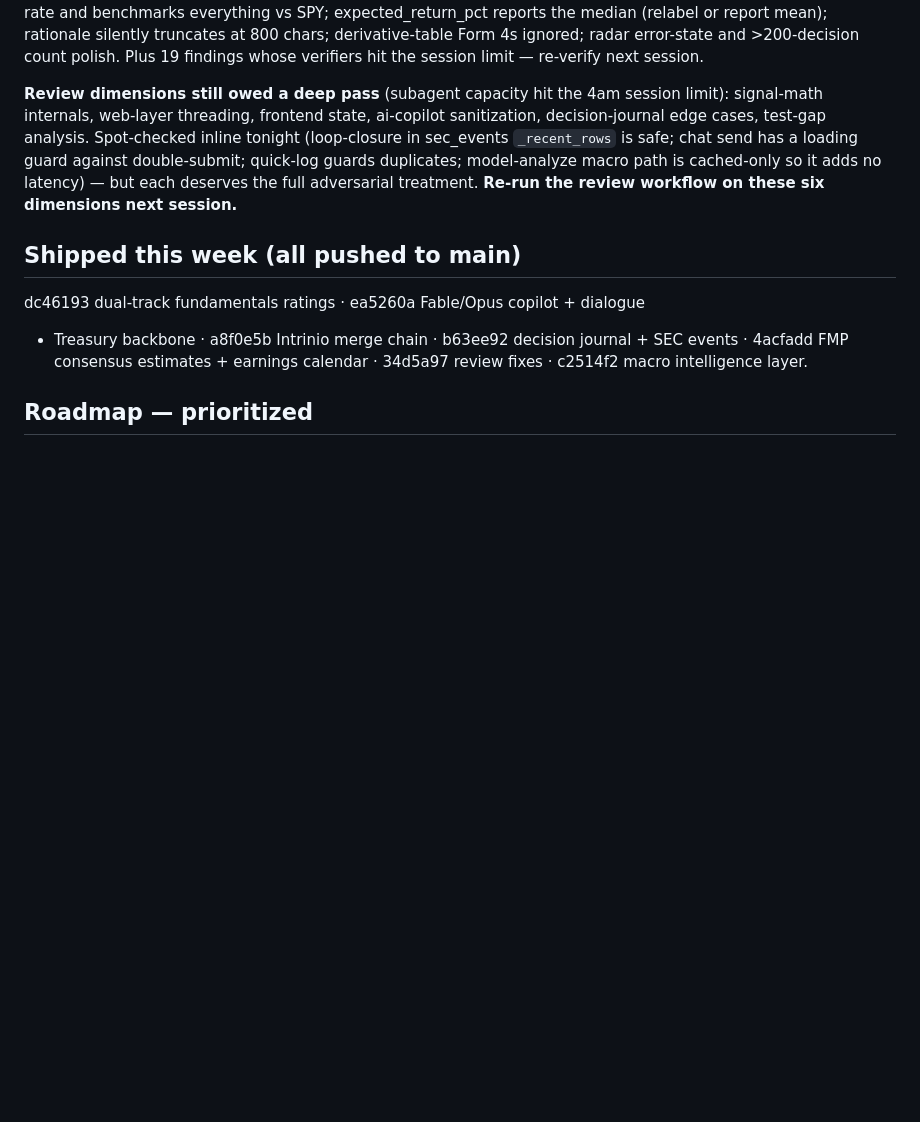
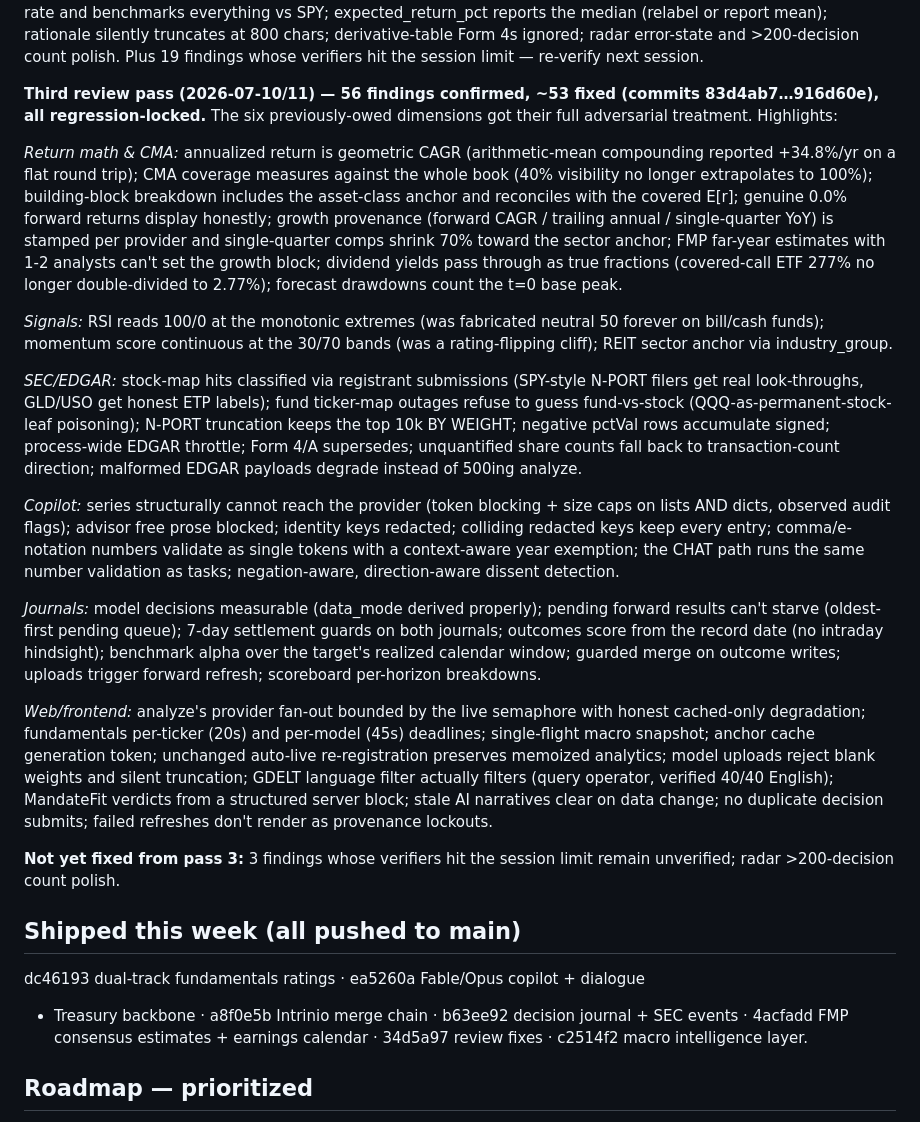
Before and after one commit to jkiefer89/helios, a Markdown page: MASTERPLAN.md, the part around the change. Drawn GitHub-style; blank space fills up the shorter version.

Commit message:
MASTERPLAN: record verify-pass-3 results (56 confirmed, ~53 fixed)
Co-Authored-By: Claude Fable 5 <noreply@anthropic.com>

```diff
--- a/MASTERPLAN.md
+++ b/MASTERPLAN.md
@@ -79,14 +79,59 @@ silently truncates at 800 chars; derivative-table Form 4s ignored; radar
 error-state and >200-decision count polish. Plus 19 findings whose verifiers
 hit the session limit — re-verify next session.
 
-**Review dimensions still owed a deep pass** (subagent capacity hit the 4am
-session limit): signal-math internals, web-layer threading, frontend state,
-ai-copilot sanitization, decision-journal edge cases, test-gap analysis.
-Spot-checked inline tonight (loop-closure in sec_events `_recent_rows` is safe;
-chat send has a loading guard against double-submit; quick-log guards
-duplicates; model-analyze macro path is cached-only so it adds no latency) —
-but each deserves the full adversarial treatment. **Re-run the review workflow
-on these six dimensions next session.**
+**Third review pass (2026-07-10/11) — 56 findings confirmed, ~53 fixed
+(commits 83d4ab7…916d60e), all regression-locked.** The six previously-owed
+dimensions got their full adversarial treatment. Highlights:
+
+*Return math & CMA:* annualized return is geometric CAGR (arithmetic-mean
+compounding reported +34.8%/yr on a flat round trip); CMA coverage measures
+against the whole book (40% visibility no longer extrapolates to 100%);
+building-block breakdown includes the asset-class anchor and reconciles with
+the covered E[r]; genuine 0.0% forward returns display honestly; growth
+provenance (forward CAGR / trailing annual / single-quarter YoY) is stamped
+per provider and single-quarter comps shrink 70% toward the sector anchor;
+FMP far-year estimates with 1-2 analysts can't set the growth block;
+dividend yields pass through as true fractions (covered-call ETF 277% no
+longer double-divided to 2.77%); forecast drawdowns count the t=0 base peak.
+
+*Signals:* RSI reads 100/0 at the monotonic extremes (was fabricated neutral
+50 forever on bill/cash funds); momentum score continuous at the 30/70 bands
+(was a rating-flipping cliff); REIT sector anchor via industry_group.
+
+*SEC/EDGAR:* stock-map hits classified via registrant submissions (SPY-style
+N-PORT filers get real look-throughs, GLD/USO get honest ETP labels); fund
+ticker-map outages refuse to guess fund-vs-stock (QQQ-as-permanent-stock-leaf
+poisoning); N-PORT truncation keeps the top 10k BY WEIGHT; negative pctVal
+rows accumulate signed; process-wide EDGAR throttle; Form 4/A supersedes;
+unquantified share counts fall back to transaction-count direction;
+malformed EDGAR payloads degrade instead of 500ing analyze.
+
+*Copilot:* series structurally cannot reach the provider (token blocking +
+size caps on lists AND dicts, observed audit flags); advisor free prose
+blocked; identity keys redacted; colliding redacted keys keep every entry;
+comma/e-notation numbers validate as single tokens with a context-aware year
+exemption; the CHAT path runs the same number validation as tasks;
+negation-aware, direction-aware dissent detection.
+
+*Journals:* model decisions measurable (data_mode derived properly); pending
+forward results can't starve (oldest-first pending queue); 7-day settlement
+guards on both journals; outcomes score from the record date (no intraday
+hindsight); benchmark alpha over the target's realized calendar window;
+guarded merge on outcome writes; uploads trigger forward refresh; scoreboard
+per-horizon breakdowns.
+
+*Web/frontend:* analyze's provider fan-out bounded by the live semaphore with
+honest cached-only degradation; fundamentals per-ticker (20s) and per-model
+(45s) deadlines; single-flight macro snapshot; anchor cache generation token;
+unchanged auto-live re-registration preserves memoized analytics; model
+uploads reject blank weights and silent truncation; GDELT language filter
+actually filters (query operator, verified 40/40 English); MandateFit
+verdicts from a structured server block; stale AI narratives clear on data
+change; no duplicate decision submits; failed refreshes don't render as
+provenance lockouts.
+
+**Not yet fixed from pass 3:** 3 findings whose verifiers hit the session
+limit remain unverified; radar >200-decision count polish.
 
 ## Shipped this week (all pushed to main)
 
```
